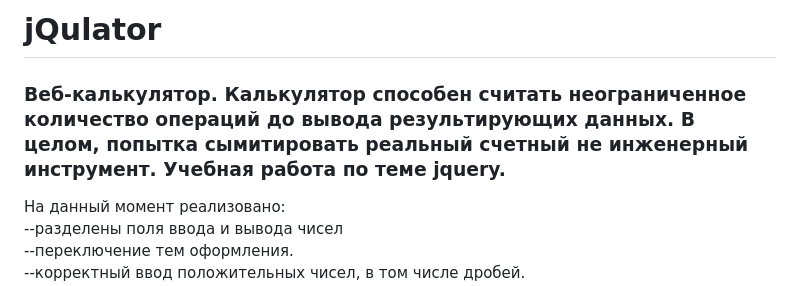
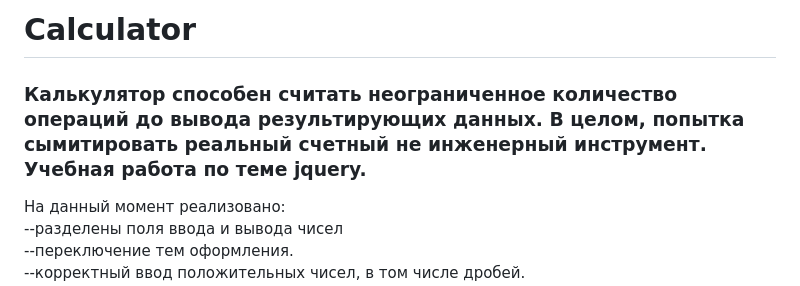
Before and after one commit to ipoluhin/jQulator, a Markdown page: README.md, the part around the change. Rendered like a GitHub page.

```diff
--- a/README.md
+++ b/README.md
@@ -1,6 +1,6 @@
-# jQulator
+# Calculator
 
-<h3>Веб-калькулятор. Калькулятор способен считать неограниченное количество операций до вывода результирующих данных. В целом, попытка сымитировать реальный счетный не инженерный инструмент. Учебная работа по теме jquery.</h3>
+<h3>Калькулятор способен считать неограниченное количество операций до вывода результирующих данных. В целом, попытка сымитировать реальный счетный не инженерный инструмент. Учебная работа по теме jquery.</h3>
 
 На данный момент реализовано:
 <br>--разделены поля ввода и вывода чисел
```
